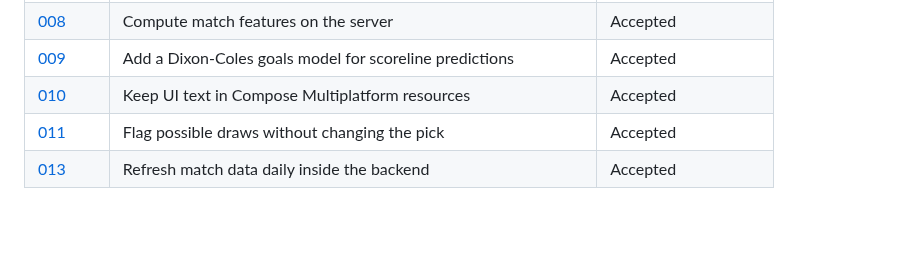
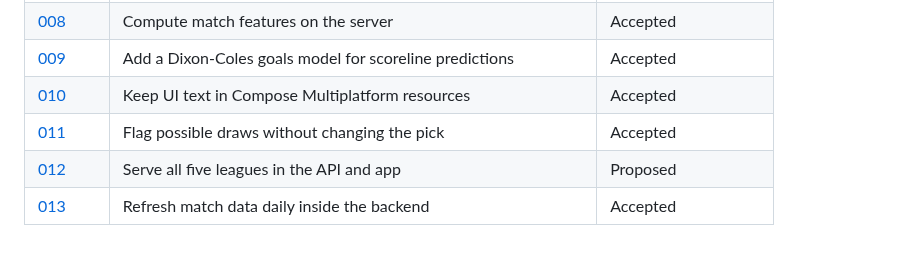
Before and after one commit to SumukhaK/football-intelligence-platform, a Markdown page: docs/adr/README.md, the part around the change. Rendered like a GitHub page; blank space fills up the shorter version.

```diff
--- a/docs/adr/README.md
+++ b/docs/adr/README.md
@@ -94,4 +94,5 @@ ADRs are never deleted.
 | [009](009-dixon-coles-goals-model.md) | Add a Dixon-Coles goals model for scoreline predictions | Accepted |
 | [010](010-compose-resources-for-ui-text.md) | Keep UI text in Compose Multiplatform resources | Accepted |
 | [011](011-draw-possible-tag.md) | Flag possible draws without changing the pick | Accepted |
+| [012](012-serve-all-five-leagues.md) | Serve all five leagues in the API and app | Proposed |
 | [013](013-daily-data-refresh-in-backend.md) | Refresh match data daily inside the backend | Accepted |
```
Also changed, not shown: docs/adr/012-serve-all-five-leagues.md (added, +88 -0 lines), docs/plans/five-leagues-plan.md (added, +55 -0 lines).
